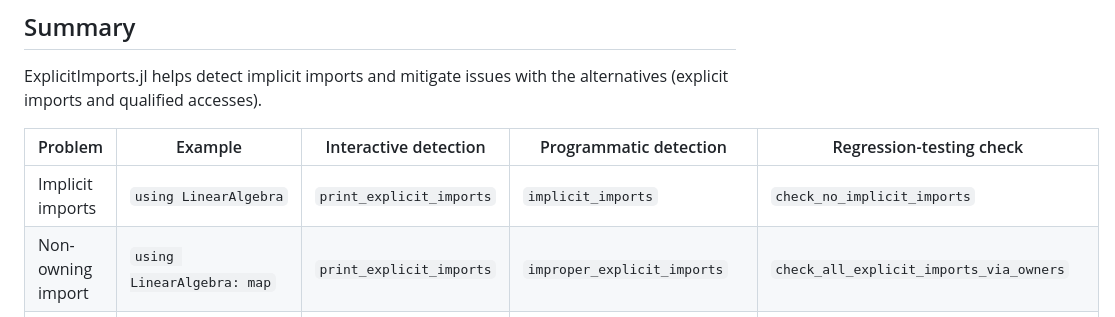
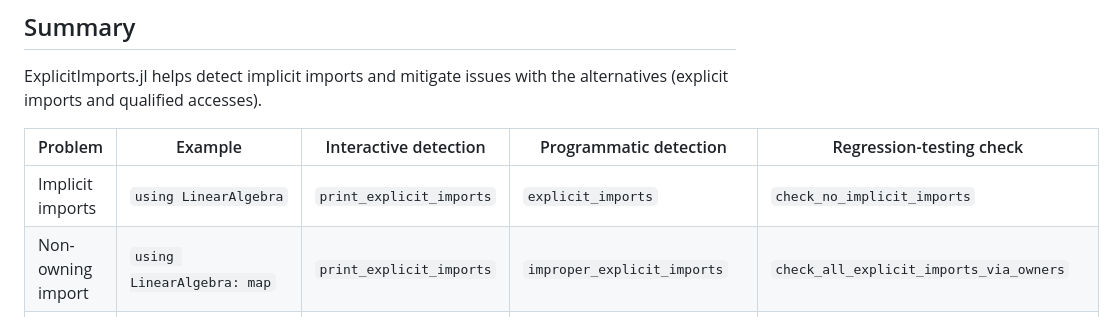
Before and after one commit to ericphanson/ExplicitImports.jl, a Markdown page: README.md, the part around the change. GitHub-like rendering.

Commit message:
Fix ref to `explicit_imports` in readme (#94)

```diff
--- a/README.md
+++ b/README.md
@@ -10,7 +10,7 @@ ExplicitImports.jl helps detect implicit imports and mitigate issues with the al
 
 | Problem               | Example                             | Interactive detection                                  | Programmatic detection        | Regression-testing check                  |
 | --------------------- | ----------------------------------- | ------------------------------------------------------ | ----------------------------- | ----------------------------------------- |
-| Implicit imports      | `using LinearAlgebra`               | `print_explicit_imports`                               | `implicit_imports`            | `check_no_implicit_imports`               |
+| Implicit imports      | `using LinearAlgebra`               | `print_explicit_imports`                               | `explicit_imports`            | `check_no_implicit_imports`               |
 | Non-owning import     | `using LinearAlgebra: map`          | `print_explicit_imports`                               | `improper_explicit_imports`   | `check_all_explicit_imports_via_owners`   |
 | Non-public import     | `using LinearAlgebra: _svd!`        | `print_explicit_imports` with `report_non_public=true` | `improper_explicit_imports`   | `check_all_explicit_imports_are_public`   |
 | Stale import          | `using LinearAlgebra: svd # unused` | `print_explicit_imports`                               | `improper_explicit_imports`   | `check_no_stale_explicit_imports`         |
```
